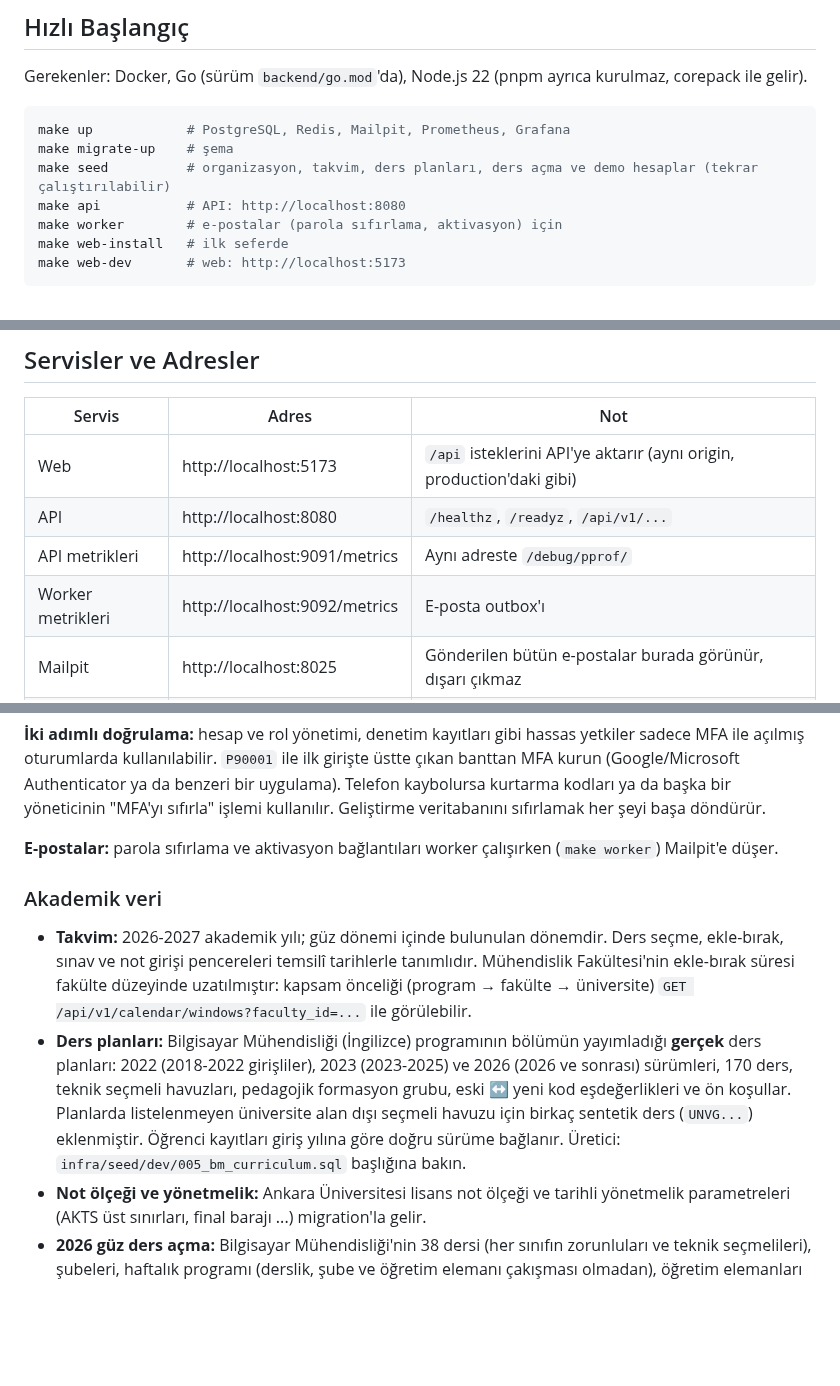
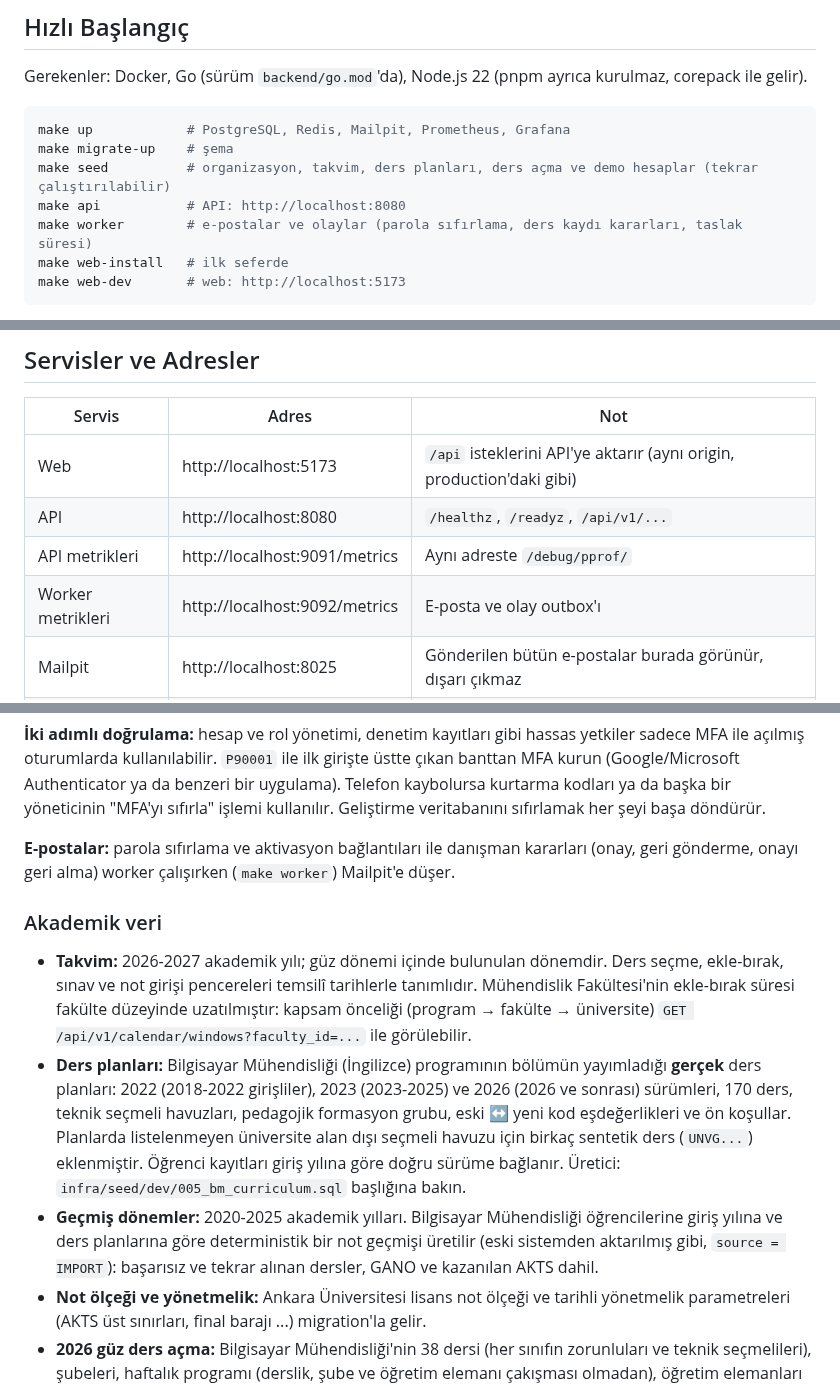
Before and after one commit to CAPELLAX02/agora, a Markdown page: README.md, 3 parts joined by grey strips. Drawn GitHub-style; blank space fills up the shorter version.

````diff
--- a/README.md
+++ b/README.md
@@ -23,7 +23,7 @@ make up            # PostgreSQL, Redis, Mailpit, Prometheus, Grafana
 make migrate-up    # şema
 make seed          # organizasyon, takvim, ders planları, ders açma ve demo hesaplar (tekrar çalıştırılabilir)
 make api           # API: http://localhost:8080
-make worker        # e-postalar (parola sıfırlama, aktivasyon) için
+make worker        # e-postalar ve olaylar (parola sıfırlama, ders kaydı kararları, taslak süresi)
 make web-install   # ilk seferde
 make web-dev       # web: http://localhost:5173
 ```
@@ -37,7 +37,7 @@ make web-dev       # web: http://localhost:5173
 | Web          | http://localhost:5173                                     | `/api` isteklerini API'ye aktarır (aynı origin, production'daki gibi) |
 | API          | http://localhost:8080                                     | `/healthz`, `/readyz`, `/api/v1/...`                                |
 | API metrikleri | http://localhost:9091/metrics                           | Aynı adreste `/debug/pprof/`                                        |
-| Worker metrikleri | http://localhost:9092/metrics                        | E-posta outbox'ı                                                    |
+| Worker metrikleri | http://localhost:9092/metrics                        | E-posta ve olay outbox'ı                                            |
 | Mailpit      | http://localhost:8025                                     | Gönderilen bütün e-postalar burada görünür, dışarı çıkmaz           |
 | Grafana      | http://localhost:3000                                     | Giriş gerekmez (salt okuma). Yönetici: `admin` / `agora_dev_password` |
 | Prometheus   | http://localhost:9090                                     |                                                                     |
@@ -64,12 +65,13 @@ make web-dev       # web: http://localhost:5173
 
 **İki adımlı doğrulama:** hesap ve rol yönetimi, denetim kayıtları gibi hassas yetkiler sadece MFA ile açılmış oturumlarda kullanılabilir. `P90001` ile ilk girişte üstte çıkan banttan MFA kurun (Google/Microsoft Authenticator ya da benzeri bir uygulama). Telefon kaybolursa kurtarma kodları ya da başka bir yöneticinin "MFA'yı sıfırla" işlemi kullanılır. Geliştirme veritabanını sıfırlamak her şeyi başa döndürür.
 
-**E-postalar:** parola sıfırlama ve aktivasyon bağlantıları worker çalışırken (`make worker`) Mailpit'e düşer.
+**E-postalar:** parola sıfırlama ve aktivasyon bağlantıları ile danışman kararları (onay, geri gönderme, onayı geri alma) worker çalışırken (`make worker`) Mailpit'e düşer.
 
 ### Akademik veri
 
 - **Takvim:** 2026-2027 akademik yılı; güz dönemi içinde bulunulan dönemdir. Ders seçme, ekle-bırak, sınav ve not girişi pencereleri temsilî tarihlerle tanımlıdır. Mühendislik Fakültesi'nin ekle-bırak süresi fakülte düzeyinde uzatılmıştır: kapsam önceliği (program → fakülte → üniversite) `GET /api/v1/calendar/windows?faculty_id=...` ile görülebilir.
 - **Ders planları:** Bilgisayar Mühendisliği (İngilizce) programının bölümün yayımladığı **gerçek** ders planları: 2022 (2018-2022 girişliler), 2023 (2023-2025) ve 2026 (2026 ve sonrası) sürümleri, 170 ders, teknik seçmeli havuzları, pedagojik formasyon grubu, eski ↔ yeni kod eşdeğerlikleri ve ön koşullar. Planlarda listelenmeyen üniversite alan dışı seçmeli havuzu için birkaç sentetik ders (`UNVG...`) eklenmiştir. Öğrenci kayıtları giriş yılına göre doğru sürüme bağlanır. Üretici: `infra/seed/dev/005_bm_curriculum.sql` başlığına bakın.
+- **Geçmiş dönemler:** 2020-2025 akademik yılları. Bilgisayar Mühendisliği öğrencilerine giriş yılına ve ders planlarına göre deterministik bir not geçmişi üretilir (eski sistemden aktarılmış gibi, `source = IMPORT`): başarısız ve tekrar alınan dersler, GANO ve kazanılan AKTS dahil.
 - **Not ölçeği ve yönetmelik:** Ankara Üniversitesi lisans not ölçeği ve tarihli yönetmelik parametreleri (AKTS üst sınırları, final barajı ...) migration'la gelir.
 - **2026 güz ders açma:** Bilgisayar Mühendisliği'nin 38 dersi (her sınıfın zorunluları ve teknik seçmelileri), şubeleri, haftalık programı (derslik, şube ve öğretim elemanı çakışması olmadan), öğretim elemanları ve değerlendirme planları. `COM2501`'in kontenjanının bir kısmı Yapay Zekâ ve Veri Mühendisliğine ayrılmıştır; birkaç dersin değerlendirme planı kilitlidir.
 
````
Also changed, not shown: other parts of README.md (+27 -0 lines).
